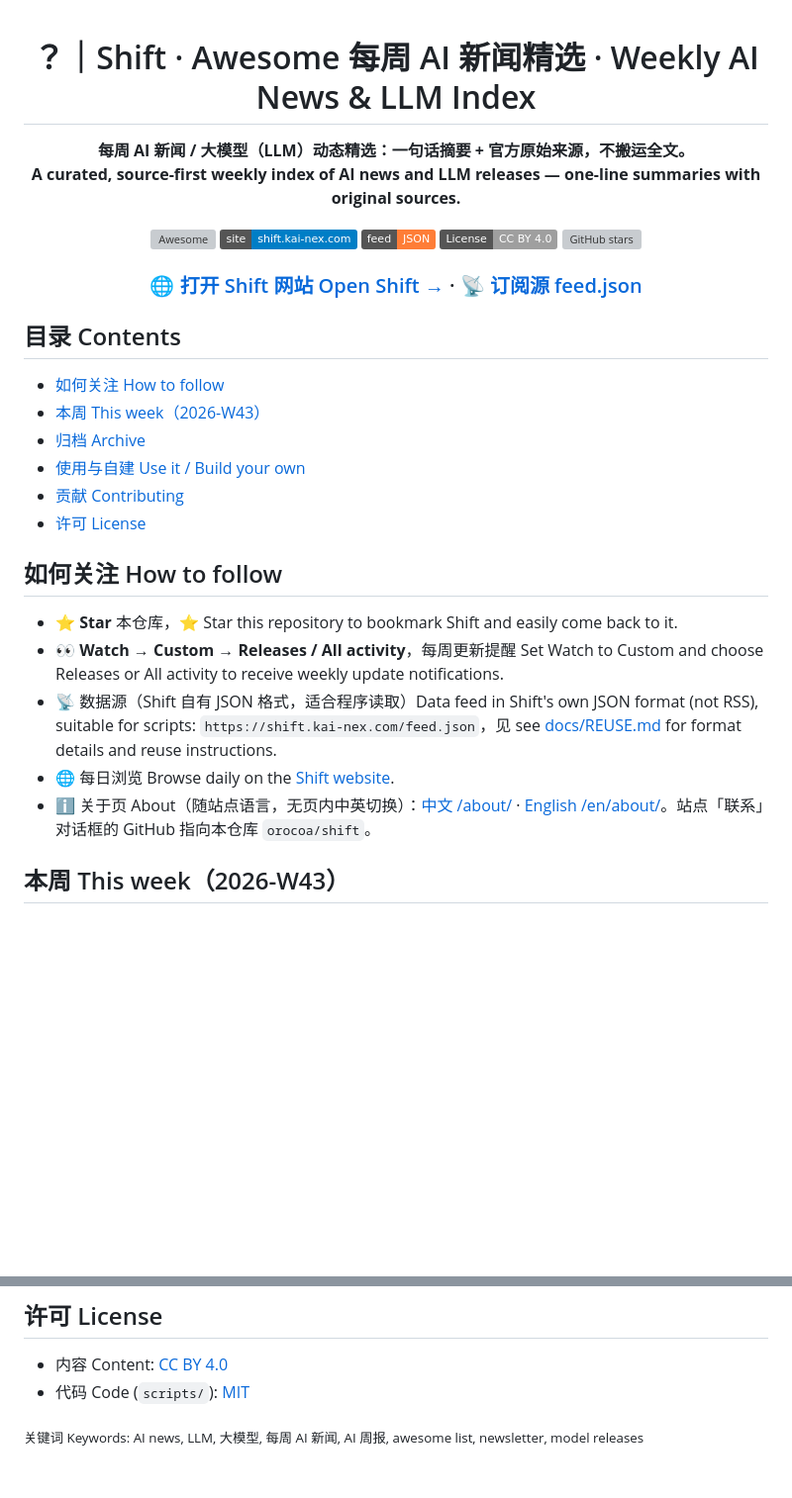
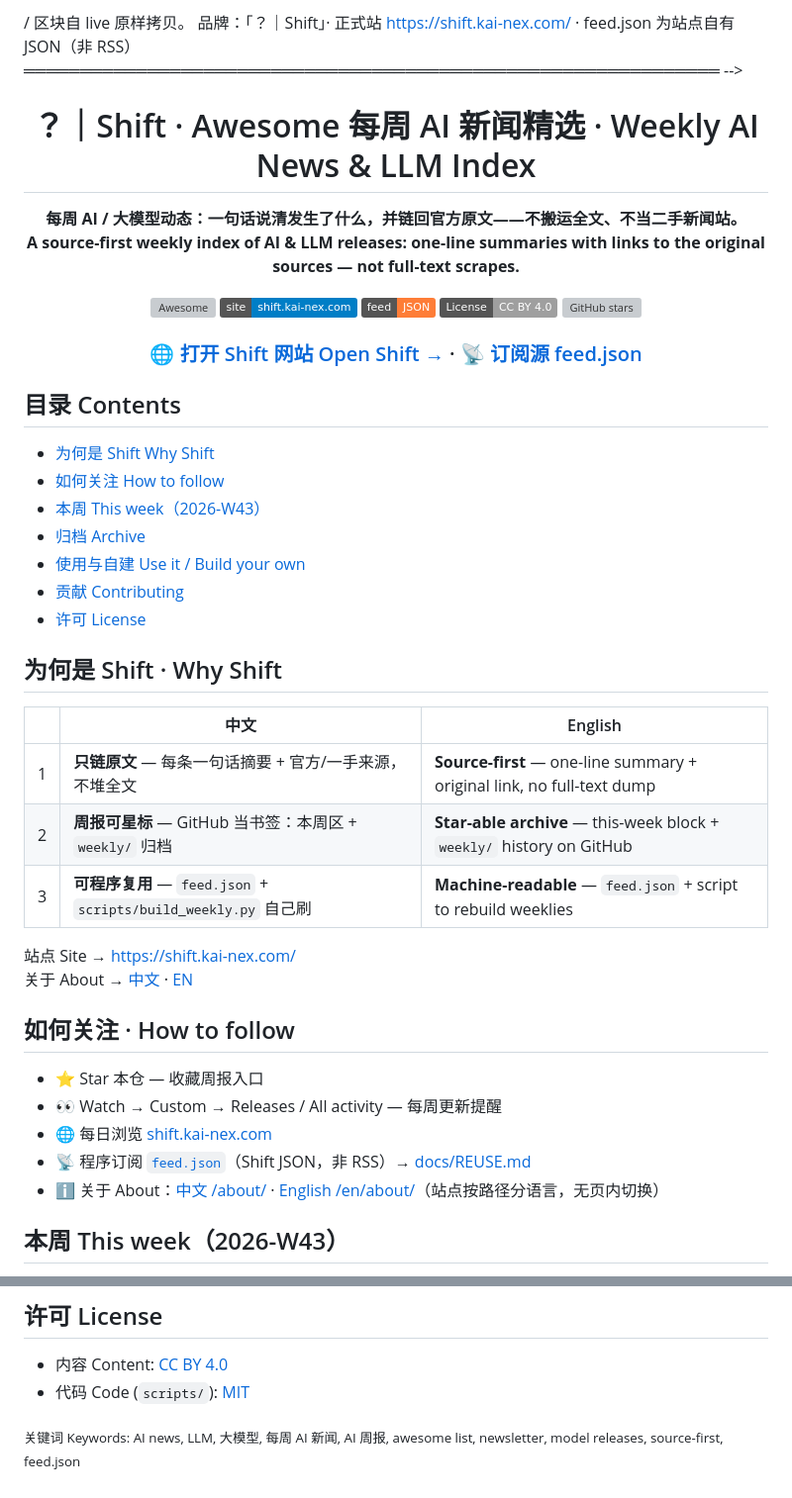
Before and after one commit to orocoa/shift, a Markdown page: README.md, 2 parts joined by grey strips. Shown at 99% size. Drawn GitHub-style; badges without logos; blank space fills up the shorter version; grey boxes are pictures that could not be loaded.

Commit message:
docs(readme): bilingual hook + Why Shift table
Sharpen CN/EN hooks, add Why Shift comparison, tighten How to follow.
Keep THIS_WEEK/ARCHIVE script markers untouched.

```diff
--- a/README.md
+++ b/README.md
@@ -1,9 +1,14 @@
+ / <!-- ARCHIVE:* --> 区块自 live 原样拷贝。
+品牌：「？｜Shift」· 正式站 https://shift.kai-nex.com/ · feed.json 为站点自有 JSON（非 RSS）
+══════════════════════════════════════════════════════════════
+-->
+
 <div align="center">
 
 # ？｜Shift · Awesome 每周 AI 新闻精选 · Weekly AI News & LLM Index
 
-**每周 AI 新闻 / 大模型（LLM）动态精选：一句话摘要 + 官方原始来源，不搬运全文。**
-**A curated, source-first weekly index of AI news and LLM releases — one-line summaries with original sources.**
+**每周 AI / 大模型动态：一句话说清发生了什么，并链回官方原文——不搬运全文、不当二手新闻站。**
+**A source-first weekly index of AI & LLM releases: one-line summaries with links to the original sources — not full-text scrapes.**
 
 [![Awesome](https://awesome.re/badge.svg)](https://awesome.re)
 [![Website](https://img.shields.io/badge/site-shift.kai--nex.com-blue)](https://shift.kai-nex.com/)
@@ -16,19 +21,32 @@
 </div>
 
 ## 目录 Contents
-- [如何关注 How to follow](#如何关注-how-to-follow)
+- [为何是 Shift Why Shift](#为何是-shift--why-shift)
+- [如何关注 How to follow](#如何关注--how-to-follow)
 - [本周 This week（2026-W43）](#本周-this-week2026-w43)
 - [归档 Archive](#归档-archive)
 - [使用与自建 Use it / Build your own](#使用与自建-use-it--build-your-own)
 - [贡献 Contributing](#贡献-contributing)
 - [许可 License](#许可-license)
 
-## 如何关注 How to follow
-- ⭐ **Star** 本仓库，⭐ Star this repository to bookmark Shift and easily come back to it.
-- 👀 **Watch → Custom → Releases / All activity**，每周更新提醒 Set Watch to Custom and choose Releases or All activity to receive weekly update notifications.
-- 📡 数据源（Shift 自有 JSON 格式，适合程序读取）Data feed in Shift's own JSON format (not RSS), suitable for scripts: `https://shift.kai-nex.com/feed.json`，见 see [docs/REUSE.md](docs/REUSE.md) for format details and reuse instructions.
-- 🌐 每日浏览 Browse daily on the [Shift website](https://shift.kai-nex.com/).
-- ℹ️ 关于页 About（随站点语言，无页内中英切换）：[中文 /about/](https://shift.kai-nex.com/about/) · [English /en/about/](https://shift.kai-nex.com/en/about/)。站点「联系」对话框的 GitHub 指向本仓库 `orocoa/shift`。
+## 为何是 Shift · Why Shift
+
+| | 中文 | English |
+| --- | --- | --- |
+| 1 | **只链原文** — 每条一句话摘要 + 官方/一手来源，不堆全文 | **Source-first** — one-line summary + original link, no full-text dump |
+| 2 | **周报可星标** — GitHub 当书签：本周区 + `weekly/` 归档 | **Star-able archive** — this-week block + `weekly/` history on GitHub |
+| 3 | **可程序复用** — `feed.json` + `scripts/build_weekly.py` 自己刷 | **Machine-readable** — `feed.json` + script to rebuild weeklies |
+
+站点 Site → https://shift.kai-nex.com/
+关于 About → [中文](https://shift.kai-nex.com/about/) · [EN](https://shift.kai-nex.com/en/about/)
+
+## 如何关注 · How to follow
+
+- ⭐ Star 本仓 — 收藏周报入口
+- 👀 Watch → Custom → Releases / All activity — 每周更新提醒
+- 🌐 每日浏览 [shift.kai-nex.com](https://shift.kai-nex.com/)
+- 📡 程序订阅 [`feed.json`](https://shift.kai-nex.com/feed.json)（Shift JSON，非 RSS）→ [docs/REUSE.md](docs/REUSE.md)
+- ℹ️ 关于 About：[中文 /about/](https://shift.kai-nex.com/about/) · [English /en/about/](https://shift.kai-nex.com/en/about/)（站点按路径分语言，无页内切换）
 
 <!-- THIS_WEEK:START -->
 ## 本周 This week（2026-W43）
@@ -112,4 +130,4 @@ python3 scripts/build_weekly.py --all --update-readme   # 或 or: --latest --upd
 - 内容 Content: [CC BY 4.0](LICENSE)
 - 代码 Code (`scripts/`): [MIT](LICENSE-CODE)
 
-<sub>关键词 Keywords: AI news, LLM, 大模型, 每周 AI 新闻, AI 周报, awesome list, newsletter, model releases</sub>
+<sub>关键词 Keywords: AI news, LLM, 大模型, 每周 AI 新闻, AI 周报, awesome list, newsletter, model releases, source-first, feed.json</sub>
```
